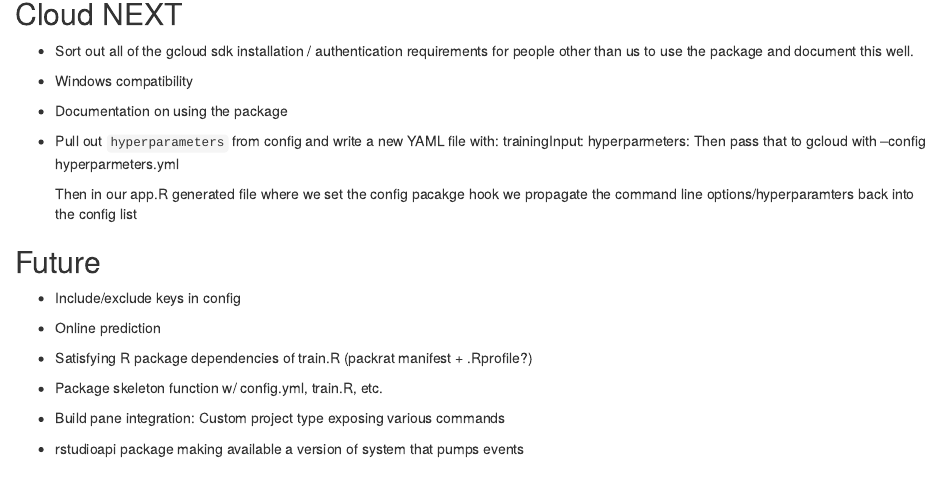
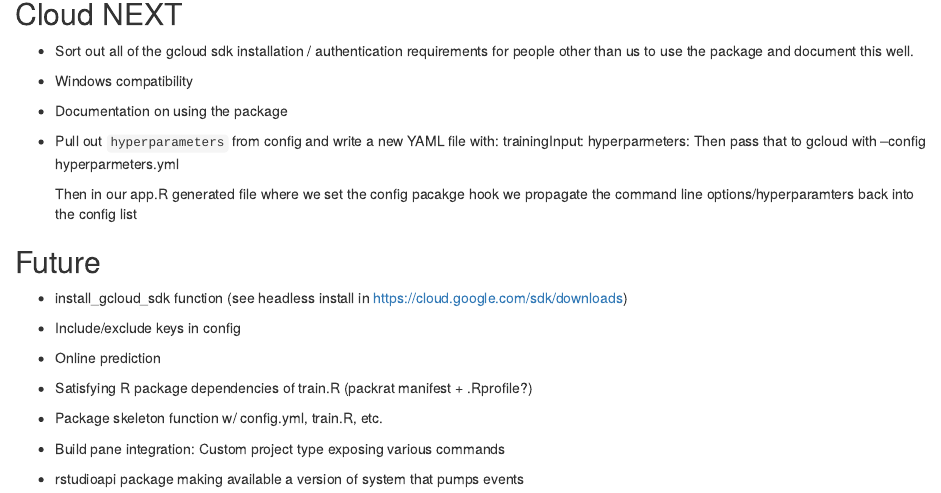
Before and after one commit to rstudio/cloudml, an R Markdown document (docs/todo.Rmd): the page in a window 1100 px wide, from 370 px down. Rendered offline with R 4.5, knitr and Pandoc, with nearby package versions.

Commit message:
update TODO

```diff
--- a/docs/todo.Rmd
+++ b/docs/todo.Rmd
@@ -43,6 +43,8 @@
 
 ## Future
 
+- install_gcloud_sdk function (see headless install in https://cloud.google.com/sdk/downloads)
+
 - Include/exclude keys in config
 
 - Online prediction
```
